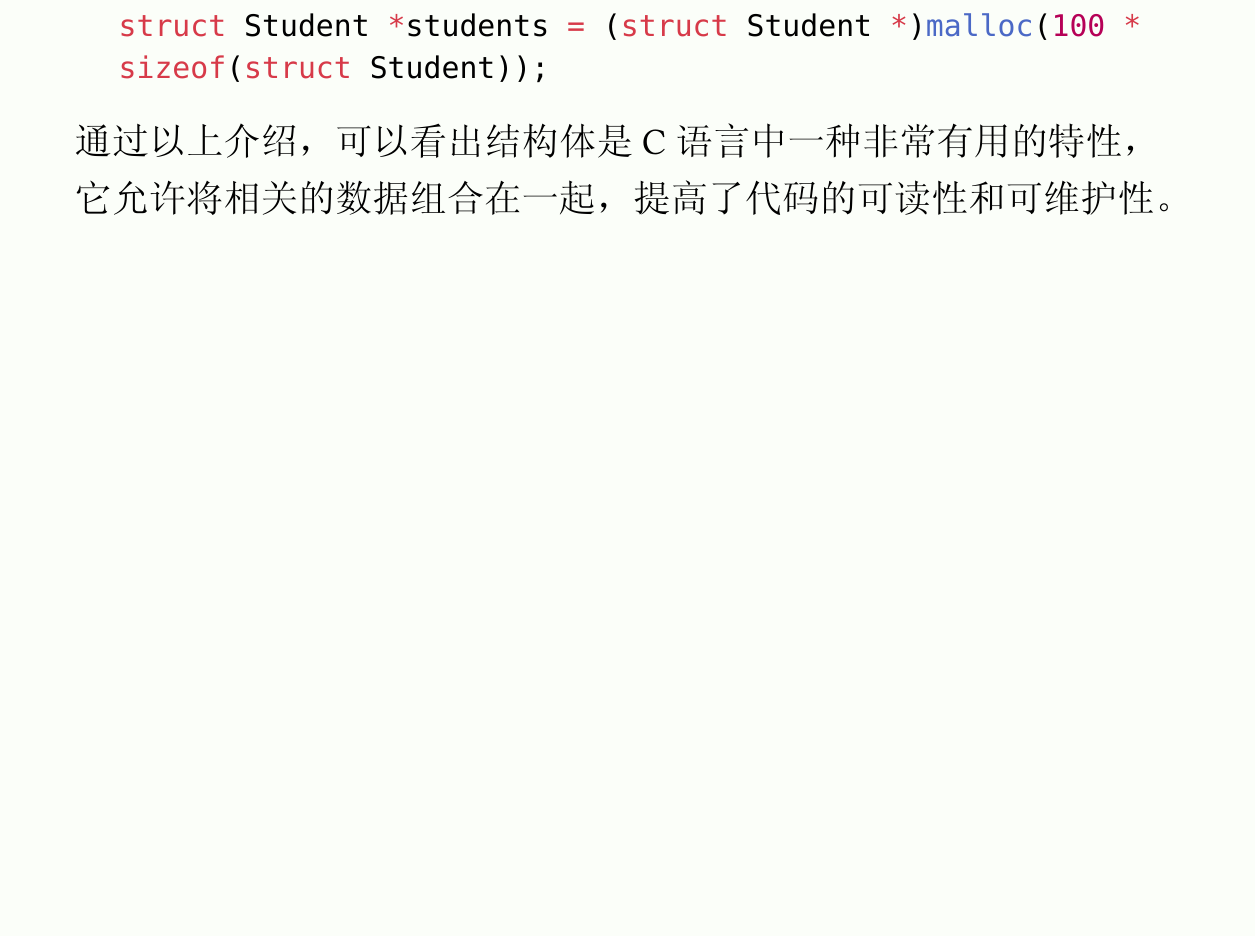
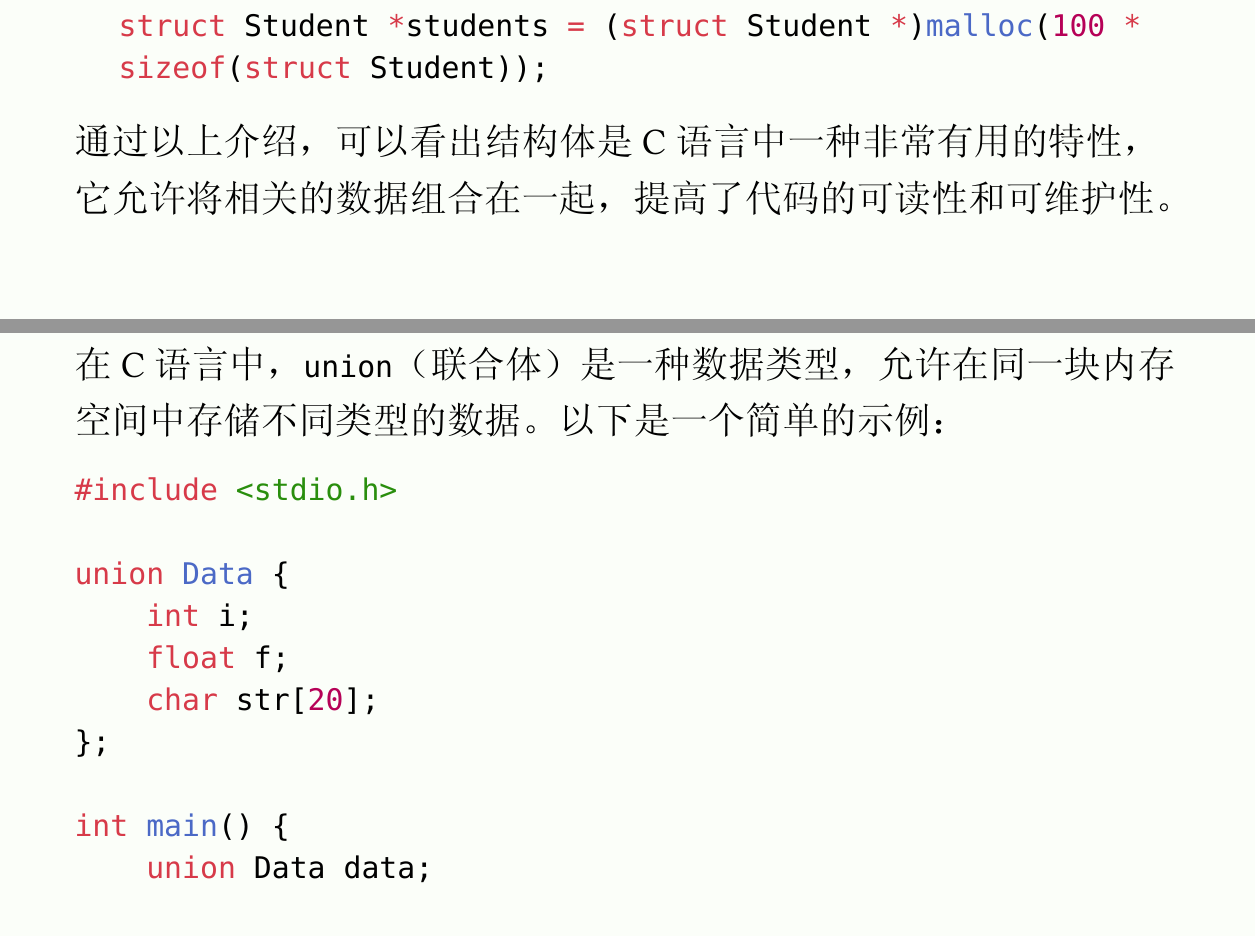
Before and after one commit to soarowl/c-tutorial, a Typst document (c.typ): part of page 53 of 60 before the commit and two parts of pages 53 and 54 of 63 after it, the two joined at a grey line, cut so that both start at the same text, the shorter picture padded with empty space. The pictures show the PDF file c.pdf that the author committed with the source.

Commit message:
加入联合体。

````diff
--- a/c.typ
+++ b/c.typ
@@ -497,3 +497,21 @@ struct 结构体名 {
 
 通过以上介绍，可以看出结构体是C语言中一种非常有用的特性，它允许将相关的数据组合在一起，提高了代码的可读性和可维护性。
 
+== 联合体
+
+在C语言中，`union`（联合体）是一种数据类型，允许在同一块内存空间中存储不同类型的数据。以下是一个简单的示例：
+
+```c
+#include <stdio.h>
+
+union Data {
+    int i;
+    float f;
+    char str[20];
+};
+
+int main() {
+    union Data data;
+
+    // 使用联合体的整型成员
+    data.i = 10;
@@ -500,3 +528,9 @@ struct 结构体名 {
+    return 0;
+}
+```
+
+在上面的示例中，我们定义了一个名为`Data`的联合体，它包含了一个整数、一个浮点数和一个字符数组。然后，我们在`main`函数中使用这个联合体来存储不同类型的数据。需要注意的是，由于联合体的所有成员共享同一块内存空间，所以只能同时访问其中的一个成员。
+
 == 指针和数组
 
 在C语言中，指针和数组是两种不同的数据类型，但它们之间存在一些相似之处。指针和数组都可以用来存储多个相同数据类型的元素。指针和数组都可以通过下标来访问其中的元素。
````
Also changed, not shown: c.pdf, c.typ (10 more changed lines).
